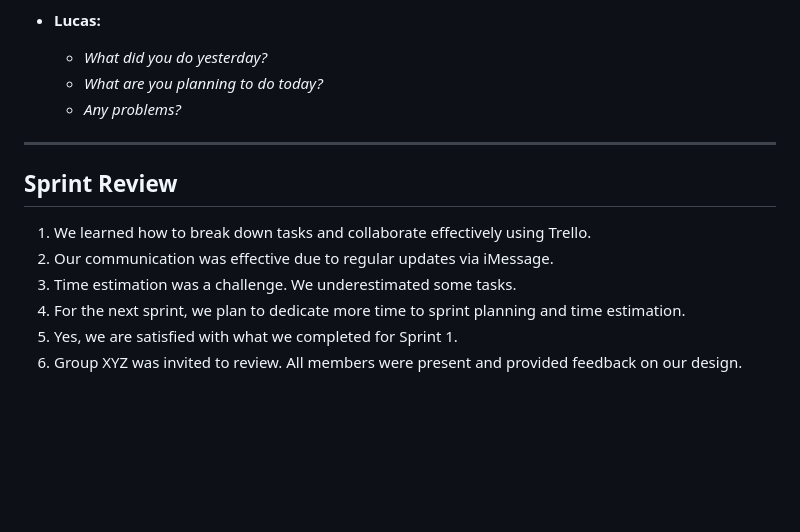
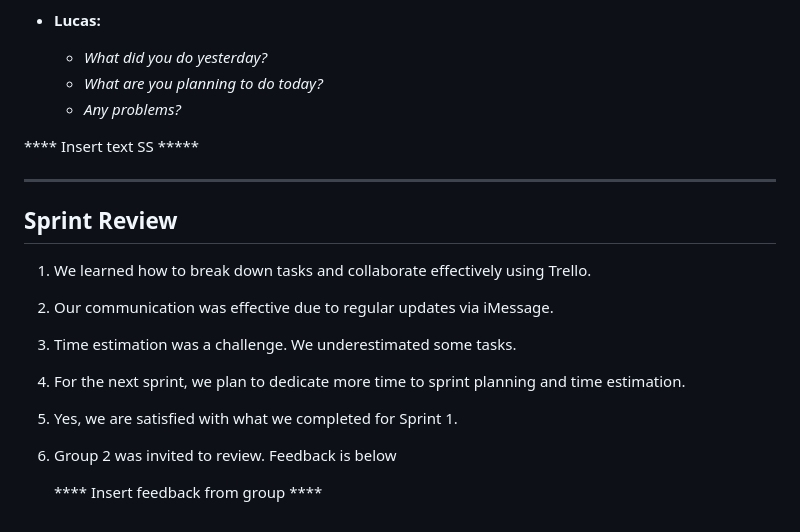
Before and after one commit to sjburgess/UW-Roundnet-Website, a Markdown page: Readme.md, the part around the change. Rendered like a GitHub page; blank space fills up the shorter version.

```diff
--- a/Readme.md
+++ b/Readme.md
@@ -186,6 +186,8 @@ Please see the files section for our HTML, CSS, and JS prototype.
   - *Any problems?*
 
 
+**** Insert text SS *****
+
 -------------------------------------------------------------
 ## Sprint Review
 1. We learned how to break down tasks and collaborate effectively using Trello.
@@ -193,4 +195,6 @@ Please see the files section for our HTML, CSS, and JS prototype.
 3. Time estimation was a challenge. We underestimated some tasks.
 4. For the next sprint, we plan to dedicate more time to sprint planning and time estimation.
 5. Yes, we are satisfied with what we completed for Sprint 1.
-6. Group XYZ was invited to review. All members were present and provided feedback on our design.
+6. Group 2 was invited to review. Feedback is below
+
+   **** Insert feedback from group ****
```
